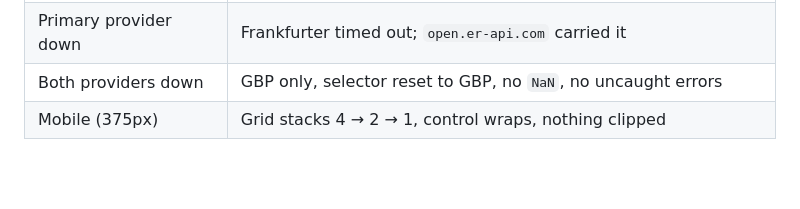
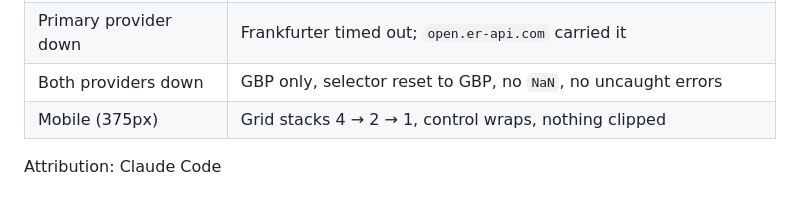
Before and after one commit to gdelfava/newmutualtest, a Markdown page: Task 3 API Integration/README.md, the part around the change. Drawn GitHub-style; blank space fills up the shorter version.

Commit message:
Add attribution to README
Added attribution section to README.

```diff
--- a/Task 3 API Integration/README.md
+++ b/Task 3 API Integration/README.md
@@ -173,3 +173,5 @@ Checked in-browser rather than assumed:
 | Primary provider down | Frankfurter timed out; `open.er-api.com` carried it |
 | Both providers down | GBP only, selector reset to GBP, no `NaN`, no uncaught errors |
 | Mobile (375px) | Grid stacks 4 → 2 → 1, control wraps, nothing clipped |
+
+Attribution: Claude Code
```
